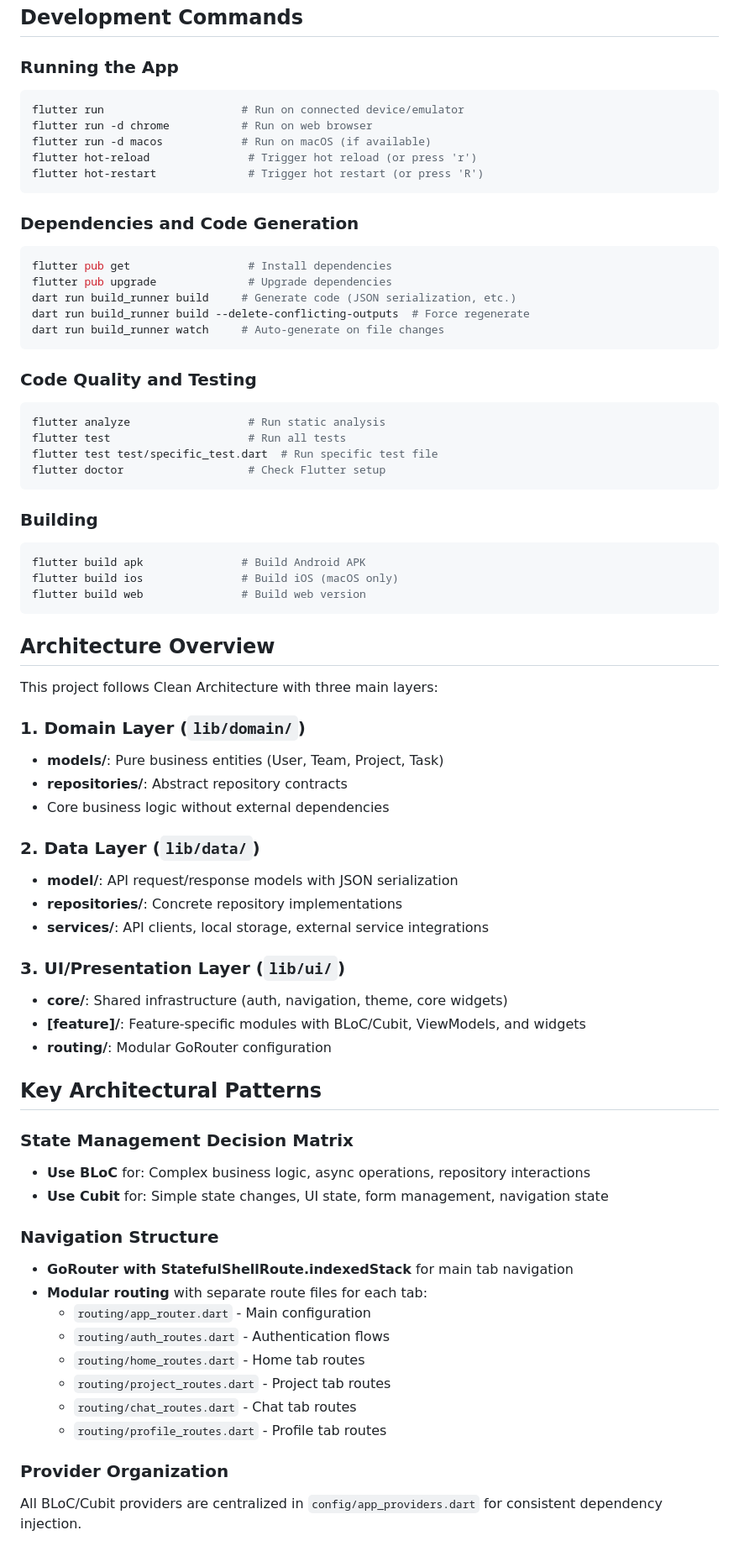
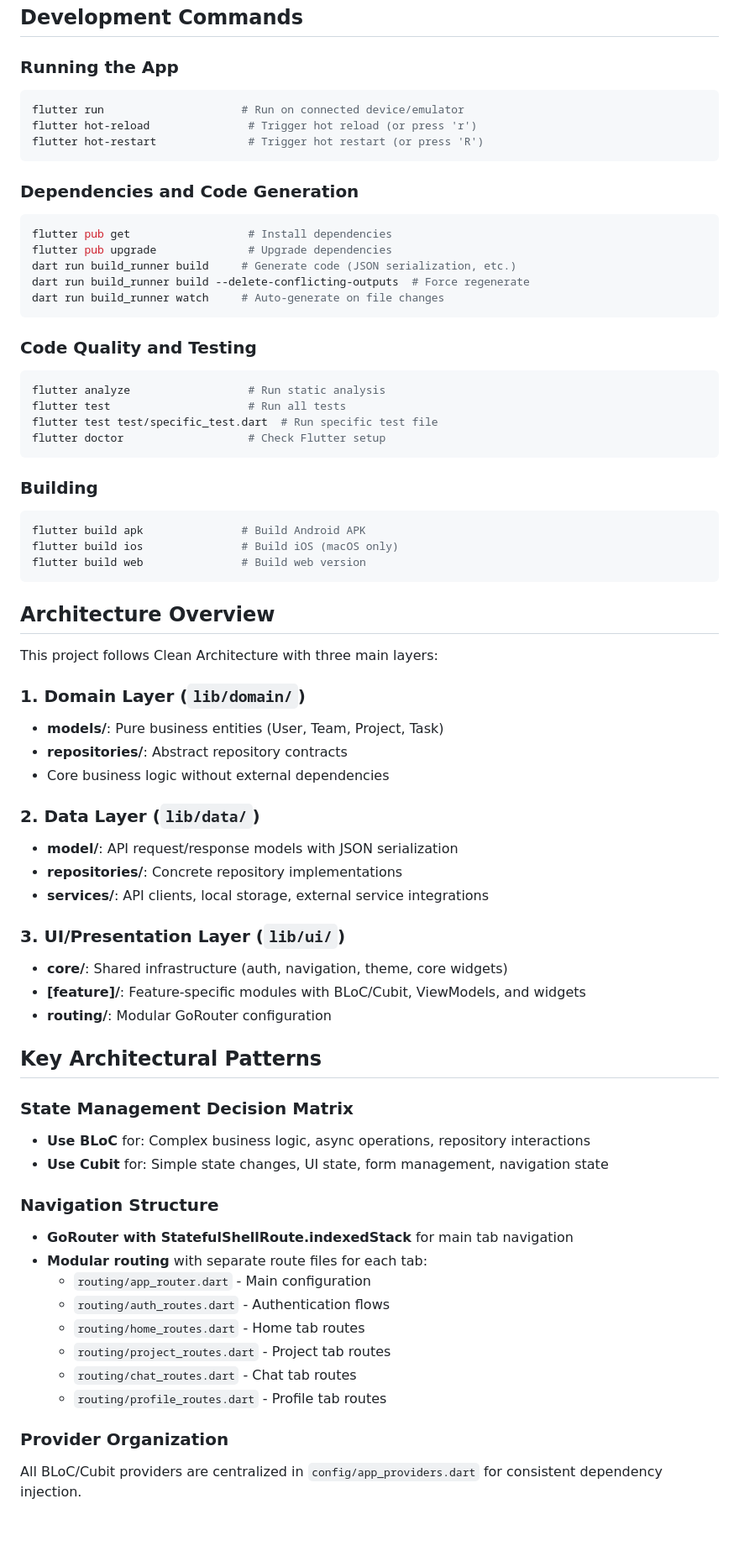
Before and after one commit to peerasak-u/taskcy, a Markdown page: CLAUDE.md, the part around one of its changes. Shown at 84% size. Rendered like a GitHub page; blank space fills up the shorter version.

Commit message:
doc: update claude.md by remove run command

````diff
--- a/CLAUDE.md
+++ b/CLAUDE.md
@@ -9,15 +9,15 @@ Taskcy is a Flutter mobile application for project management with a JIRA-like i
 ## Development Commands
 
 ### Running the App
+
 ```bash
 flutter run                     # Run on connected device/emulator
-flutter run -d chrome           # Run on web browser
-flutter run -d macos            # Run on macOS (if available)
 flutter hot-reload               # Trigger hot reload (or press 'r')
 flutter hot-restart              # Trigger hot restart (or press 'R')
 ```
 
 ### Dependencies and Code Generation
+
 ```bash
 flutter pub get                  # Install dependencies
 flutter pub upgrade              # Upgrade dependencies
@@ -27,6 +27,7 @@ dart run build_runner watch     # Auto-generate on file changes
 ```
 
 ### Code Quality and Testing
+
 ```bash
 flutter analyze                  # Run static analysis
 flutter test                     # Run all tests
@@ -35,6 +36,7 @@ flutter doctor                   # Check Flutter setup
 ```
 
 ### Building
+
 ```bash
 flutter build apk               # Build Android APK
 flutter build ios               # Build iOS (macOS only)
@@ -46,16 +48,19 @@ flutter build web               # Build web version
 This project follows Clean Architecture with three main layers:
 
 ### 1. Domain Layer (`lib/domain/`)
+
 - **models/**: Pure business entities (User, Team, Project, Task)
 - **repositories/**: Abstract repository contracts
 - Core business logic without external dependencies
 
 ### 2. Data Layer (`lib/data/`)
+
 - **model/**: API request/response models with JSON serialization
 - **repositories/**: Concrete repository implementations
 - **services/**: API clients, local storage, external service integrations
 
 ### 3. UI/Presentation Layer (`lib/ui/`)
+
 - **core/**: Shared infrastructure (auth, navigation, theme, core widgets)
 - **[feature]/**: Feature-specific modules with BLoC/Cubit, ViewModels, and widgets
 - **routing/**: Modular GoRouter configuration
@@ -63,10 +68,12 @@ This project follows Clean Architecture with three main layers:
 ## Key Architectural Patterns
 
 ### State Management Decision Matrix
+
 - **Use BLoC** for: Complex business logic, async operations, repository interactions
 - **Use Cubit** for: Simple state changes, UI state, form management, navigation state
 
 ### Navigation Structure
+
 - **GoRouter with StatefulShellRoute.indexedStack** for main tab navigation
 - **Modular routing** with separate route files for each tab:
   - `routing/app_router.dart` - Main configuration
@@ -77,6 +84,7 @@ This project follows Clean Architecture with three main layers:
   - `routing/profile_routes.dart` - Profile tab routes
 
 ### Provider Organization
+
 All BLoC/Cubit providers are centralized in `config/app_providers.dart` for consistent dependency injection.
 
 ## Core Entities
````
Also changed, not shown: other parts of CLAUDE.md (+10 -0 lines).
